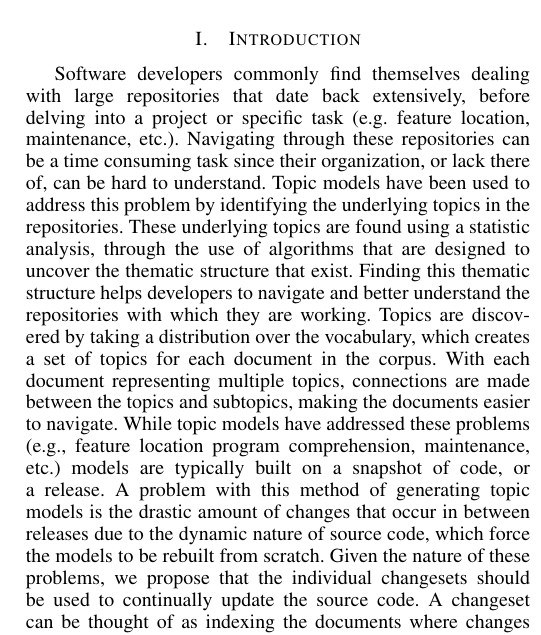
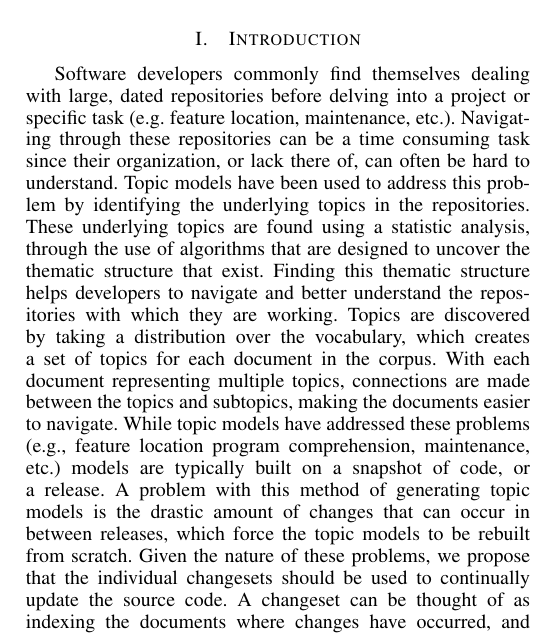
Before and after one commit to TrellixVulnTeam/mud2014-modeling-changeset-topics_PBLF, a LaTeX paper (paper/paper.tex, which reads paper/sec_intro.tex): part of one column of page 1 of 6, cut so that both start at the same text. Compiled offline with pdfLaTeX.

Commit message:
streamlined intro some

```diff
--- a/paper/sec_intro.tex
+++ b/paper/sec_intro.tex
@@ -1,13 +1,13 @@
 % vim:syntax=tex
-Software developers commonly find themselves dealing with large repositories that date back extensively, before delving into a project or specific task (e.g. feature location, maintenance, etc.).
-Navigating through these repositories can be a time consuming task since their organization, or lack there of, can be hard to understand.
+Software developers commonly find themselves dealing with large, dated repositories before delving into a project or specific task (e.g. feature location, maintenance, etc.).
+Navigating through these repositories can be a time consuming task since their organization, or lack there of, can often be hard to understand.
 Topic models have been used to address this problem by identifying the underlying topics in the repositories.
 These underlying topics are found using a statistic analysis, through the use of algorithms that are designed to uncover the thematic structure that exist.
 Finding this thematic structure helps developers to navigate and better understand the repositories with which they are working.
 Topics are discovered by taking a distribution over the vocabulary, which creates a set of topics for each document in the corpus.
 With each document representing multiple topics, connections are made between the topics and subtopics, making the documents easier to navigate.
 While topic models have addressed these problems (e.g., feature location program comprehension, maintenance, etc.) models are typically built on a snapshot of code, or a release.
-A problem with this method of generating topic models is the drastic amount of changes that occur in between releases due to the dynamic nature of source code, which force the models to be rebuilt from scratch.
+A problem with this method of generating topic models is the drastic amount of changes that can occur in between releases, which force the topic models to be rebuilt from scratch.
 Given the nature of these problems, we propose that the individual changesets should be used to continually update the source code.
 A changeset can be thought of as indexing the documents where changes have occurred, and transforming the indexes from version A to version B.
 By doing this, we gain a topic model that evolves dynamically over time without requiring the reprocessing of the entire corpus.
```
